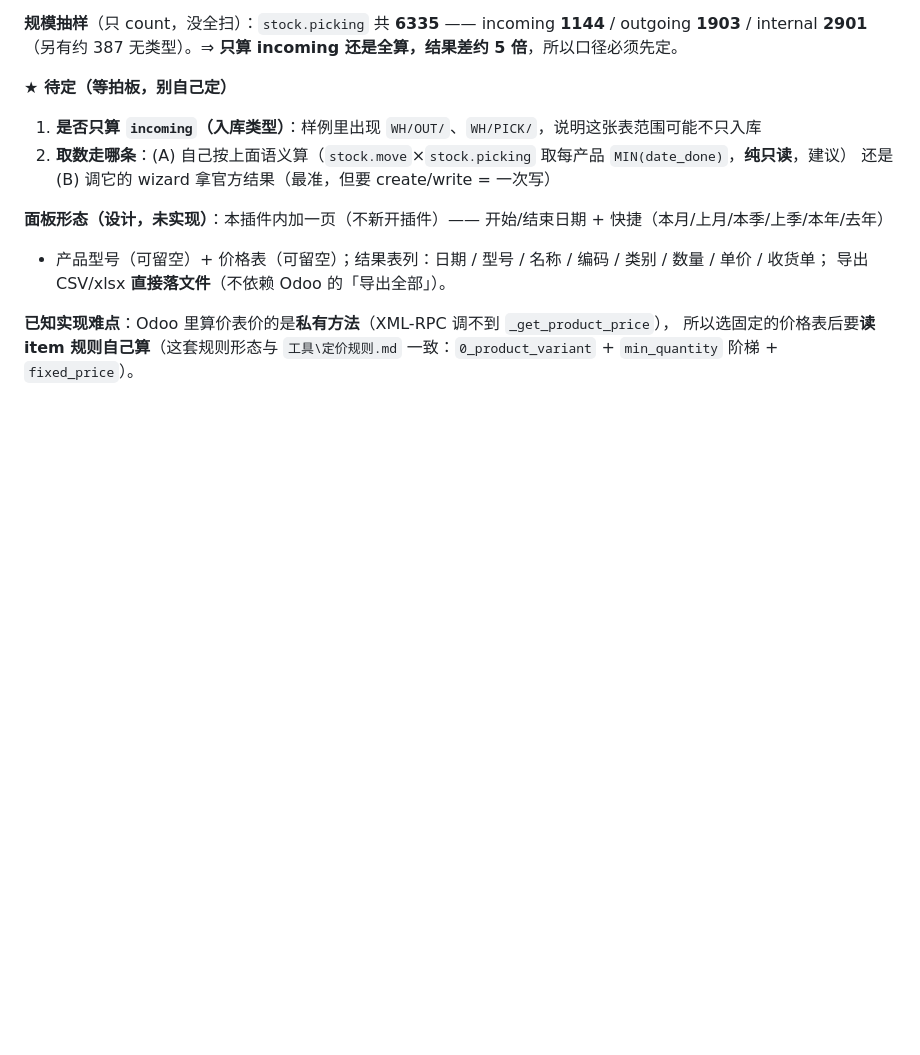
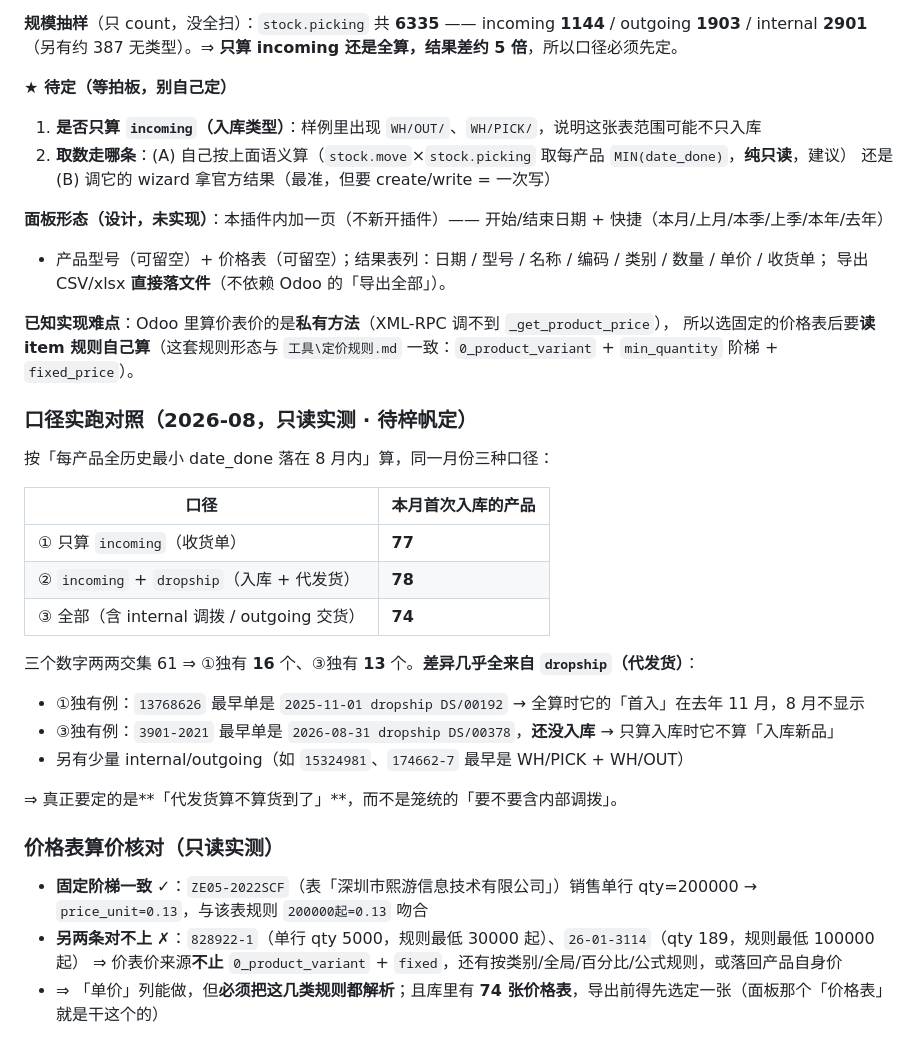
Before and after one commit to MuXinZi-awa/taobao-workbench, a Markdown page: plugins/odoo-erp/README.md, the part around the change. Rendered like a GitHub page; blank space fills up the shorter version.

Commit message:
odoo-erp README 补口径实跑对照（2026-08 只读）：只算 incoming 77 / incoming+dropship 78 / 全部 74，交集 61；差异几乎全来自 dropship 代发货（附正反例）——真正要定的是「代发货算不算货到了」；价格表算价核对：固定阶梯那条一致（ZE05-2022SCF 0.13 ✓），另两条对不上说明价表价还有类别/全局/百分比/公式规则，实现单价列要解析全

```diff
--- a/plugins/odoo-erp/README.md
+++ b/plugins/odoo-erp/README.md
@@ -61,3 +61,26 @@ internal **2901**（另有约 387 无类型）。⇒ **只算 incoming 还是全
 
 **已知实现难点**：Odoo 里算价表价的是**私有方法**（XML-RPC 调不到 `_get_product_price`），
 所以选固定的价格表后要**读 item 规则自己算**（这套规则形态与 `工具\定价规则.md` 一致：`0_product_variant` + `min_quantity` 阶梯 + `fixed_price`）。
+
+### 口径实跑对照（2026-08，只读实测 · 待梓帆定）
+
+按「每产品全历史最小 date_done 落在 8 月内」算，同一月份三种口径：
+
+| 口径 | 本月首次入库的产品 |
+|---|---|
+| ① 只算 `incoming`（收货单） | **77** |
+| ② `incoming` + `dropship`（入库 + 代发货） | **78** |
+| ③ 全部（含 internal 调拨 / outgoing 交货） | **74** |
+
+三个数字两两交集 61 ⇒ ①独有 **16** 个、③独有 **13** 个。**差异几乎全来自 `dropship`（代发货）**：
+- ①独有例：`13768626` 最早单是 `2025-11-01 dropship DS/00192` → 全算时它的「首入」在去年 11 月，8 月不显示
+- ③独有例：`3901-2021` 最早单是 `2026-08-31 dropship DS/00378`，**还没入库** → 只算入库时它不算「入库新品」
+- 另有少量 internal/outgoing（如 `15324981`、`174662-7` 最早是 WH/PICK + WH/OUT）
+
+⇒ 真正要定的是**「代发货算不算货到了」**，而不是笼统的「要不要含内部调拨」。
+
+### 价格表算价核对（只读实测）
+- **固定阶梯一致** ✓：`ZE05-2022SCF`（表「深圳市熙游信息技术有限公司」）销售单行 qty=200000 → `price_unit=0.13`，与该表规则 `200000起=0.13` 吻合
+- **另两条对不上** ✗：`828922-1`（单行 qty 5000，规则最低 30000 起）、`26-01-3114`（qty 189，规则最低 100000 起）
+  ⇒ 价表价来源**不止** `0_product_variant` + `fixed`，还有按类别/全局/百分比/公式规则，或落回产品自身价
+- ⇒ 「单价」列能做，但**必须把这几类规则都解析**；且库里有 **74 张价格表**，导出前得先选定一张（面板那个「价格表」就是干这个的）
```
